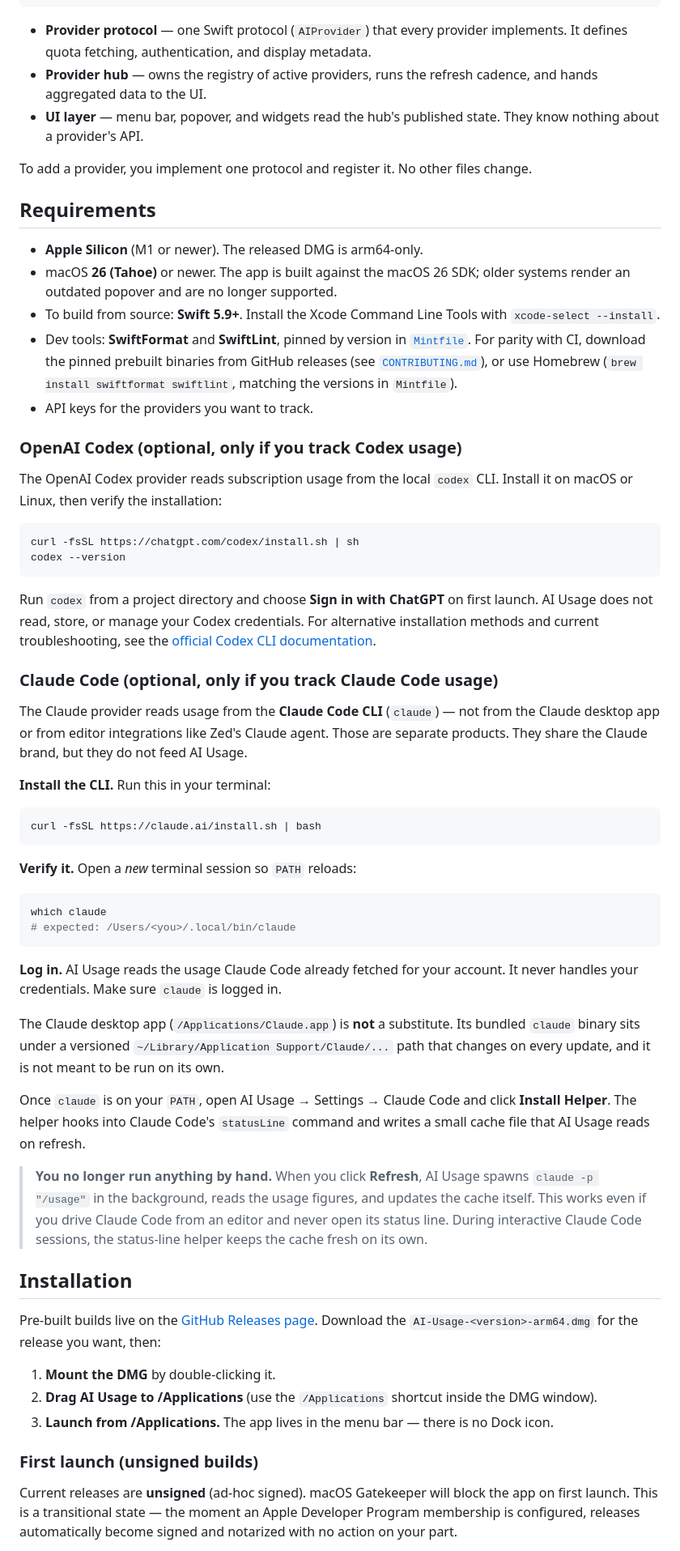
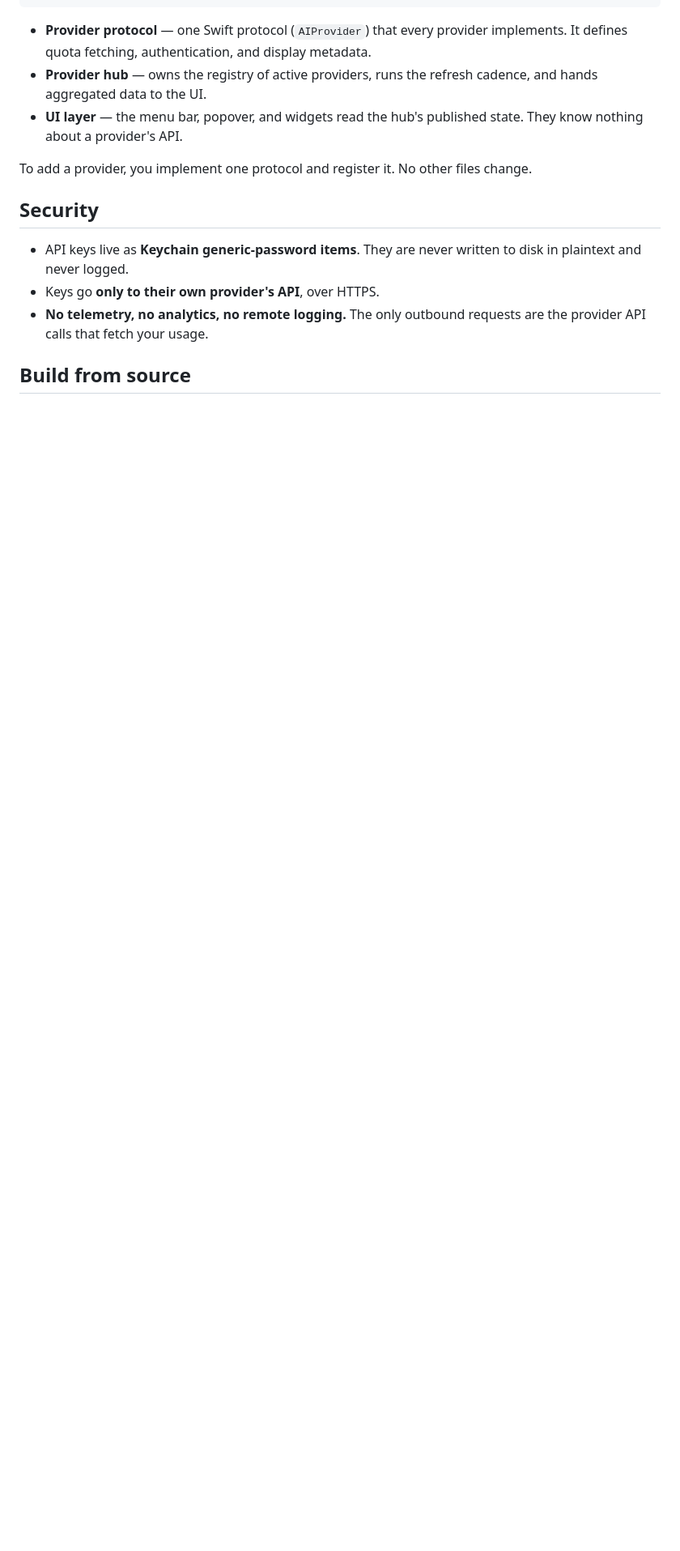
Before and after one commit to victorhqc/filbert, a Markdown page: README.md, the part around one of its changes. Shown at 81% size. GitHub-like rendering; blank space fills up the shorter version.

````diff
--- a/README.md
+++ b/README.md
@@ -89,94 +183,19 @@ ai-usage follows an **orthogonal provider architecture**:
   implements. It defines quota fetching, authentication, and display metadata.
 - **Provider hub** — owns the registry of active providers, runs the refresh
   cadence, and hands aggregated data to the UI.
-- **UI layer** — menu bar, popover, and widgets read the hub's published state.
-  They know nothing about a provider's API.
+- **UI layer** — the menu bar, popover, and widgets read the hub's published
+  state. They know nothing about a provider's API.
 
 To add a provider, you implement one protocol and register it. No other files
 change.
 
-## Requirements
+## Security
 
-- **Apple Silicon** (M1 or newer). The released DMG is arm64-only.
-- macOS **26 (Tahoe)** or newer. The app is built against the macOS 26 SDK;
-  older systems render an outdated popover and are no longer supported.
-- To build from source: **Swift 5.9+**. Install the Xcode Command Line Tools
-  with `xcode-select --install`.
-- Dev tools: **SwiftFormat** and **SwiftLint**, pinned by version in
-  [`Mintfile`](./Mintfile). For parity with CI, download the pinned prebuilt
-  binaries from GitHub releases (see [`CONTRIBUTING.md`](./CONTRIBUTING.md)), or
-  use Homebrew (`brew install swiftformat swiftlint`, matching the versions in
-  `Mintfile`).
-- API keys for the providers you want to track.
+- API keys live as **Keychain generic-password items**. They are never written
+  to disk in plaintext and never logged.
+- Keys go **only to their own provider's API**, over HTTPS.
+- **No telemetry, no analytics, no remote logging.** The only outbound requests
+  are the provider API calls that fetch your usage.
 
-### OpenAI Codex (optional, only if you track Codex usage)
+## Build from source
 
-The OpenAI Codex provider reads subscription usage from the local `codex` CLI.
-Install it on macOS or Linux, then verify the installation:
-
-```sh
-curl -fsSL https://chatgpt.com/codex/install.sh | sh
-codex --version
-```
-
-Run `codex` from a project directory and choose **Sign in with ChatGPT** on
-first launch. AI Usage does not read, store, or manage your Codex credentials.
-For alternative installation methods and current troubleshooting, see the
-[official Codex CLI documentation](https://developers.openai.com/codex/cli/).
-
-### Claude Code (optional, only if you track Claude Code usage)
-
-The Claude provider reads usage from the **Claude Code CLI** (`claude`) — not
-from the Claude desktop app or from editor integrations like Zed's Claude
-agent. Those are separate products. They share the Claude brand, but they do
-not feed AI Usage.
-
-**Install the CLI.** Run this in your terminal:
-
-```sh
-curl -fsSL https://claude.ai/install.sh | bash
-```
-
-**Verify it.** Open a *new* terminal session so `PATH` reloads:
-
-```sh
-which claude
-# expected: /Users/<you>/.local/bin/claude
-```
-
-**Log in.** AI Usage reads the usage Claude Code already fetched for your
-account. It never handles your credentials. Make sure `claude` is logged in.
-
-The Claude desktop app (`/Applications/Claude.app`) is **not** a substitute.
-Its bundled `claude` binary sits under a versioned
-`~/Library/Application Support/Claude/...` path that changes on every update,
-and it is not meant to be run on its own.
-
-Once `claude` is on your `PATH`, open AI Usage → Settings → Claude Code and
-click **Install Helper**. The helper hooks into Claude Code's `statusLine`
-command and writes a small cache file that AI Usage reads on refresh.
-
-> **You no longer run anything by hand.** When you click **Refresh**, AI Usage
-> spawns `claude -p "/usage"` in the background, reads the usage figures, and
-> updates the cache itself. This works even if you drive Claude Code from an
-> editor and never open its status line. During interactive Claude Code
-> sessions, the status-line helper keeps the cache fresh on its own.
-
-## Installation
-
-Pre-built builds live on the [GitHub Releases page](https://github.com/victorhqc/ai-usage/releases).
-Download the `AI-Usage-<version>-arm64.dmg` for the release you want, then:
-
-1. **Mount the DMG** by double-clicking it.
-2. **Drag AI Usage to /Applications** (use the `/Applications` shortcut inside
-   the DMG window).
-3. **Launch from /Applications.** The app lives in the menu bar — there is no
-   Dock icon.
-
-### First launch (unsigned builds)
-
-Current releases are **unsigned** (ad-hoc signed). macOS Gatekeeper will block
-the app on first launch. This is a transitional state — the moment an Apple
-Developer Program membership is configured, releases automatically become
-signed and notarized with no action on your part.
-
````
Also changed, not shown: other parts of README.md (+143 -80 lines), CONTRIBUTING.md (+46 -0 lines).
